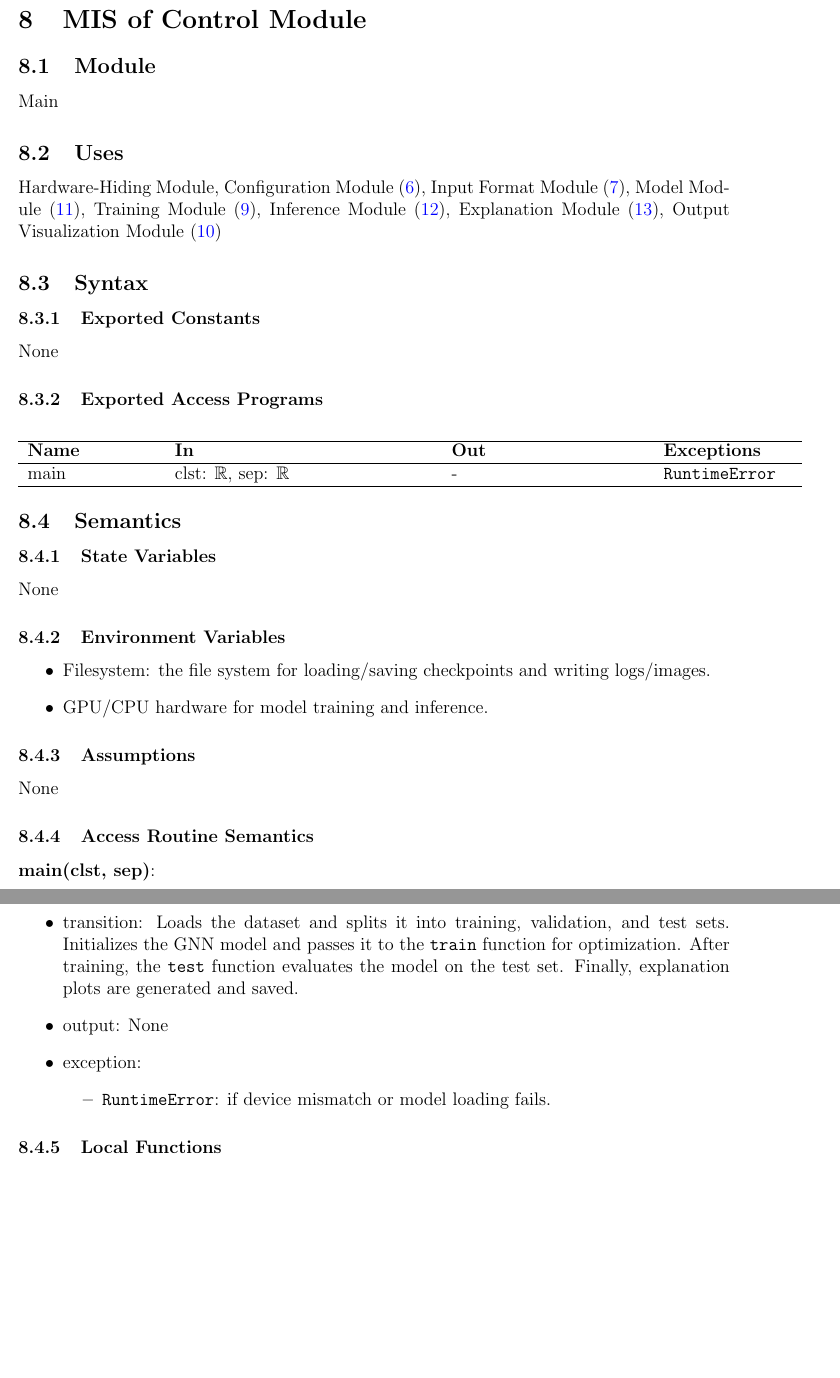
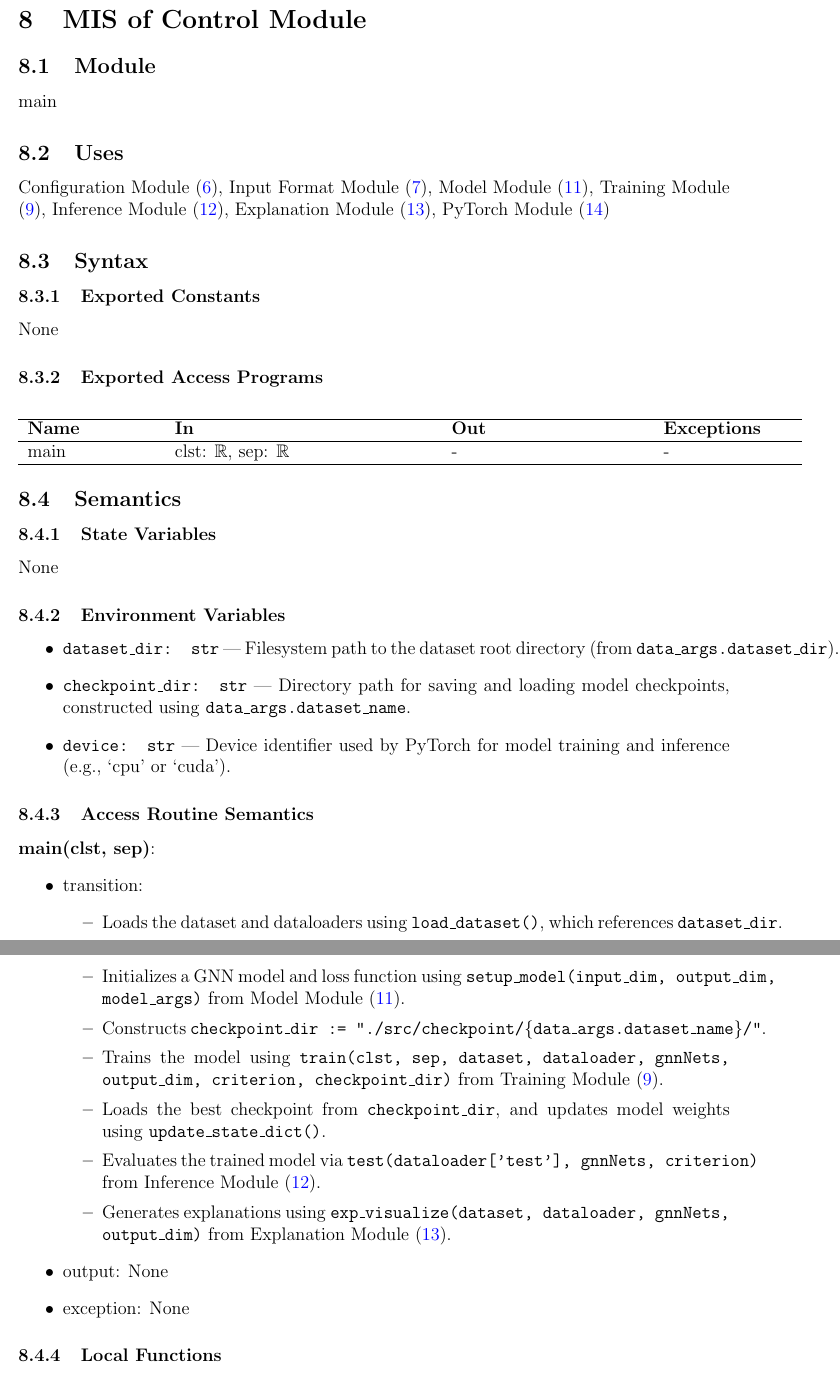
Before and after one commit to Yuanqi-X/Re-ProtGNN, a LaTeX document (docs/Design/SoftDetailedDes/MIS.tex): two parts of pages 14 and 15 of 28 before the commit and two parts of pages 14 and 15 of 29 after it, joined at a grey line, cut so that both start at the same text, the shorter picture padded with empty space. Compiled offline with pdfLaTeX.

Commit message:
Update MIS Section 8: Refine environment variable usage and transitions
Update MIS Section 8: Refine environment variable usage and transitions
– Updated environment variables to include dataset_dir, checkpoint_dir, and device
– Rewrote the main routine transition to explicitly reference these variables

```diff
--- a/docs/Design/SoftDetailedDes/MIS.tex
+++ b/docs/Design/SoftDetailedDes/MIS.tex
@@ -320,11 +320,10 @@ None
 \section{MIS of Control Module} \label{Control}
 
 \subsection{Module}
-Main
+main
 
 \subsection{Uses}
-Hardware-Hiding Module, Configuration Module (\ref{Configurations}), Input Format Module (\ref{InputFormat}), Model Module (\ref{Model}), Training Module (\ref{Train}), Inference Module (\ref{Test}),
-Explanation Module (\ref{Explanation}), Output Visualization Module (\ref{OutputVisualization})
+Configuration Module (\ref{Configurations}), Input Format Module (\ref{InputFormat}), Model Module (\ref{Model}), Training Module (\ref{Train}), Inference Module (\ref{Test}), Explanation Module (\ref{Explanation}), PyTorch Module (\ref{TorchModule})
 
 \subsection{Syntax}
 
@@ -332,13 +331,12 @@ Explanation Module (\ref{Explanation}), Output Visualization Module (\ref{Output
 None
 
 \subsubsection{Exported Access Programs}
-
 \begin{center}
 \begin{tabular}{p{3cm} p{6cm} p{4.5cm} p{3cm}}
 \hline
 \textbf{Name} & \textbf{In} & \textbf{Out} & \textbf{Exceptions} \\
 \hline
-main & clst: \(\mathbb{R}\), sep: \(\mathbb{R}\) & - & \texttt{RuntimeError} \\
+main & clst: \(\mathbb{R}\), sep: \(\mathbb{R}\) & - & - \\
 \hline
 \end{tabular}
 \end{center}
@@ -350,27 +348,36 @@ None
 
 \subsubsection{Environment Variables}
 \begin{itemize}
-  \item Filesystem: the file system for loading/saving checkpoints and writing logs/images.
-  \item GPU/CPU hardware for model training and inference.
+  \item \texttt{dataset\_dir: str} — Filesystem path to the dataset root directory (from \texttt{data\_args.dataset\_dir}).
+  \item \texttt{checkpoint\_dir: str} — Directory path for saving and loading model checkpoints, constructed using \texttt{data\_args.dataset\_name}.
+  \item \texttt{device: str} — Device identifier used by PyTorch for model training and inference (e.g., `cpu' or `cuda').
 \end{itemize}
-
-\subsubsection{Assumptions}
-None
 
 \subsubsection{Access Routine Semantics}
 
 \noindent \textbf{main(clst, sep)}:
 \begin{itemize}
-  \item transition: Loads the dataset and splits it into training, validation, and test sets. Initializes the GNN model and passes it to the \texttt{train} function for optimization. After training, the \texttt{test} function evaluates the model on the test set. Finally, explanation plots are generated and saved.
+  \item transition:
+  \begin{itemize}
+    \item Loads the dataset and dataloaders using \texttt{load\_dataset()}, which references \texttt{dataset\_dir}.
+    \item Initializes a GNN model and loss function using \texttt{setup\_model(input\_dim, output\_dim, model\_args)} from Model Module (\ref{Model}).
+    \item Constructs \texttt{checkpoint\_dir := "./src/checkpoint/\{data\_args.dataset\_name\}/"}.
+    \item Trains the model using \texttt{train(clst, sep, dataset, dataloader, gnnNets, output\_dim, criterion, checkpoint\_dir)} from Training Module (\ref{Train}).
+    \item Loads the best checkpoint from \texttt{checkpoint\_dir}, and updates model weights using \texttt{update\_state\_dict()}.
+    \item Evaluates the trained model via \texttt{test(dataloader['test'], gnnNets, criterion)} from Inference Module (\ref{Test}).
+    \item Generates explanations using \texttt{exp\_visualize(dataset, dataloader, gnnNets, output\_dim)} from Explanation Module (\ref{Explanation}).
+  \end{itemize}
   \item output: None
-  \item exception:
-  \begin{itemize}
-    \item \texttt{RuntimeError}: if device mismatch or model loading fails.
-  \end{itemize}
+  \item exception: None
 \end{itemize}
 
 \subsubsection{Local Functions}
 None
+
+
+
+
+\newpage
 
 
 
```
